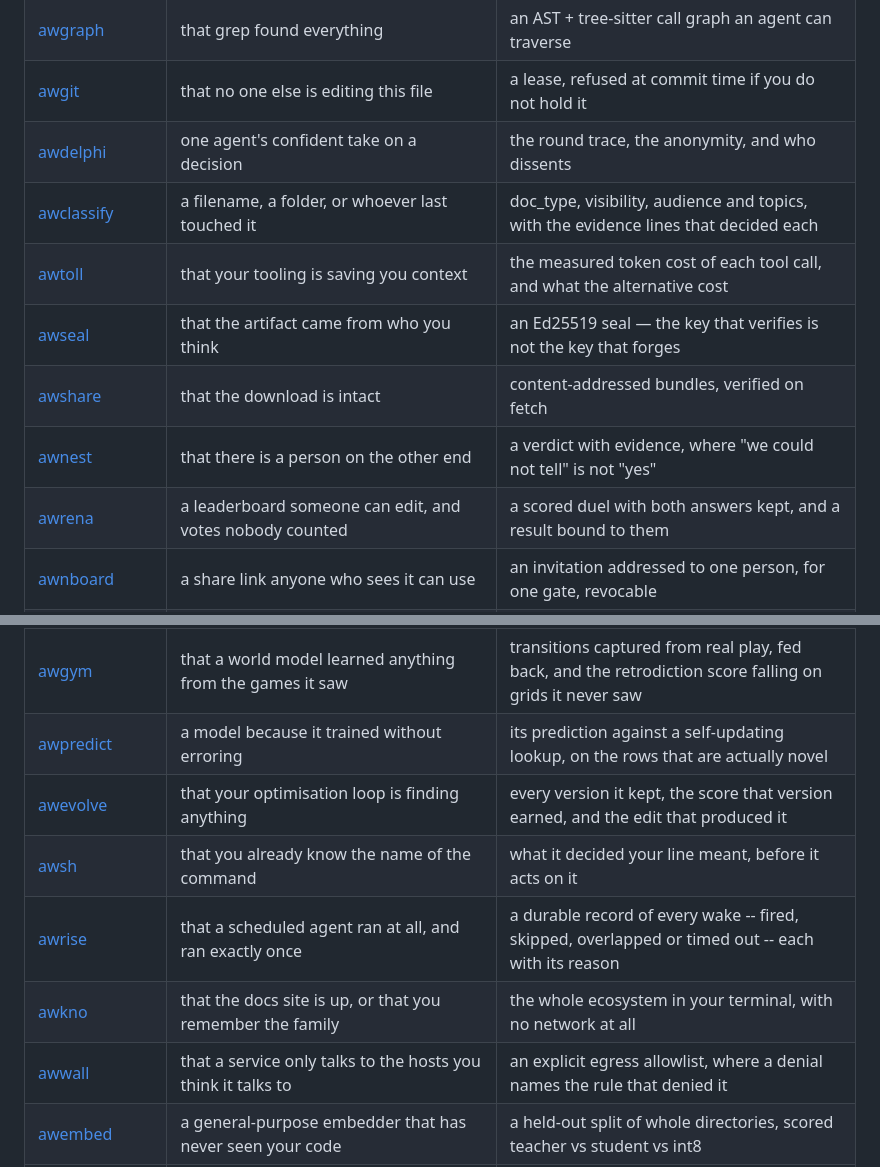
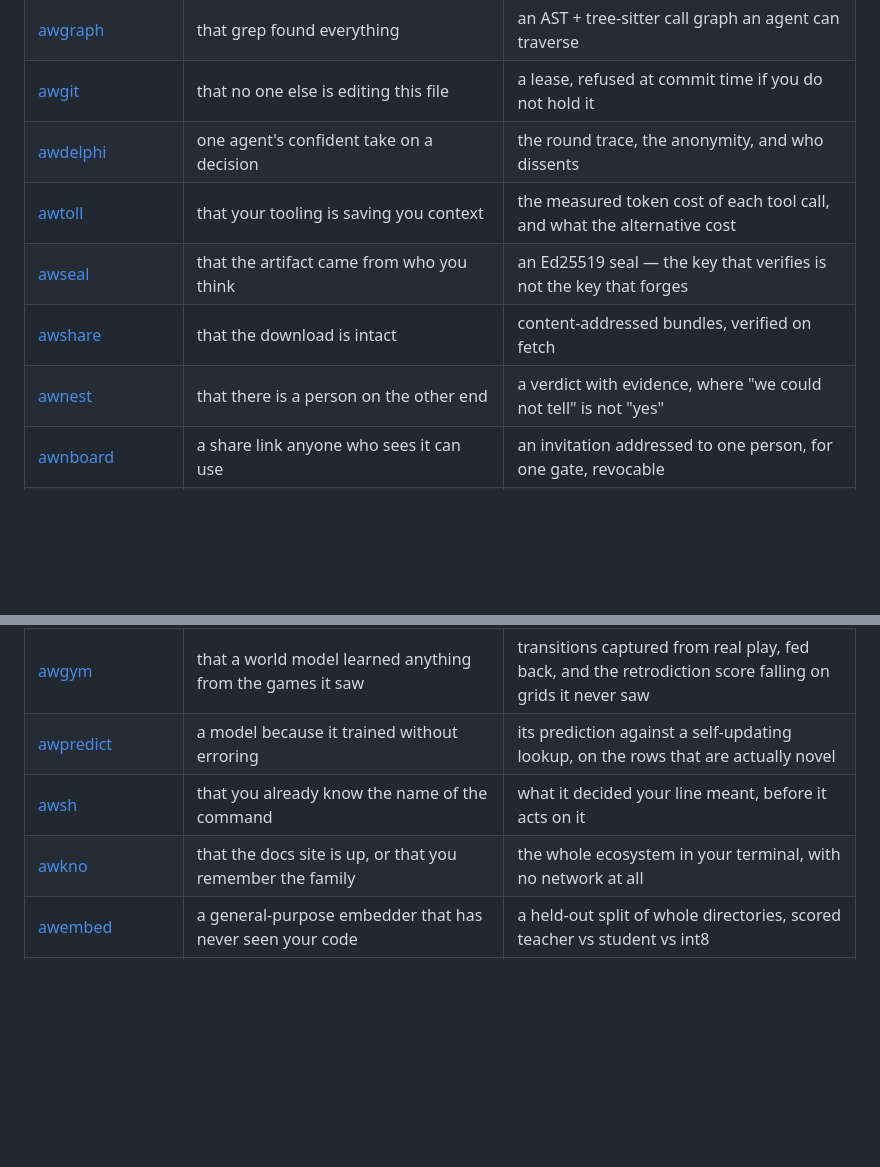
Before and after one commit to Aitherium/gawbbonet, a Markdown page: README.md, 2 parts joined by grey strips. GitHub-like rendering; blank space fills up the shorter version.

```diff
--- a/README.md
+++ b/README.md
@@ -146,12 +146,10 @@ Each installs on its own, works offline, and needs no account.
 | [awgraph](https://github.com/Aitherium/awgraph) | that grep found everything | an AST + tree-sitter call graph an agent can traverse |
 | [awgit](https://github.com/Aitherium/awgit) | that no one else is editing this file | a lease, refused at commit time if you do not hold it |
 | [awdelphi](https://github.com/Aitherium/awdelphi) | one agent's confident take on a decision | the round trace, the anonymity, and who dissents |
-| [awclassify](https://github.com/Aitherium/awclassify) | a filename, a folder, or whoever last touched it | doc_type, visibility, audience and topics, with the evidence lines that decided each |
 | [awtoll](https://github.com/Aitherium/awtoll) | that your tooling is saving you context | the measured token cost of each tool call, and what the alternative cost |
 | [awseal](https://github.com/Aitherium/awseal) | that the artifact came from who you think | an Ed25519 seal — the key that verifies is not the key that forges |
 | [awshare](https://github.com/Aitherium/awshare) | that the download is intact | content-addressed bundles, verified on fetch |
 | [awnest](https://github.com/Aitherium/awnest) | that there is a person on the other end | a verdict with evidence, where "we could not tell" is not "yes" |
-| [awrena](https://github.com/Aitherium/awrena) | a leaderboard someone can edit, and votes nobody counted | a scored duel with both answers kept, and a result bound to them |
 | [awnboard](https://github.com/Aitherium/awnboard) | a share link anyone who sees it can use | an invitation addressed to one person, for one gate, revocable |
 | [awnix](https://github.com/Aitherium/awnix) | that the box is what you left it as | an immutable image you built, with atomic rollback |
 | [awrecover](https://github.com/Aitherium/awrecover) | that the restore worked | a restore that fully lands or does not land at all |
@@ -180,11 +172,8 @@ Each installs on its own, works offline, and needs no account.
 | [awfocus](https://github.com/Aitherium/awfocus) | twelve terminal tabs and a bad memory | one command that names every session, finds any transcript, and opens or steers the one you want |
 | [awgym](https://github.com/Aitherium/awgym) | that a world model learned anything from the games it saw | transitions captured from real play, fed back, and the retrodiction score falling on grids it never saw |
 | [awpredict](https://github.com/Aitherium/awpredict) | a model because it trained without erroring | its prediction against a self-updating lookup, on the rows that are actually novel |
-| [awevolve](https://github.com/Aitherium/awevolve) | that your optimisation loop is finding anything | every version it kept, the score that version earned, and the edit that produced it |
 | [awsh](https://github.com/Aitherium/awsh) | that you already know the name of the command | what it decided your line meant, before it acts on it |
-| [awrise](https://github.com/Aitherium/awrise) | that a scheduled agent ran at all, and ran exactly once | a durable record of every wake -- fired, skipped, overlapped or timed out -- each with its reason |
 | [awkno](https://github.com/Aitherium/awkno) | that the docs site is up, or that you remember the family | the whole ecosystem in your terminal, with no network at all |
-| [awwall](https://github.com/Aitherium/awwall) | that a service only talks to the hosts you think it talks to | an explicit egress allowlist, where a denial names the rule that denied it |
 | [awembed](https://github.com/Aitherium/awembed) | a general-purpose embedder that has never seen your code | a held-out split of whole directories, scored teacher vs student vs int8 |
 | [awtax](https://github.com/Aitherium/awtax) | a closed tax app's sealed file you can never read again | a plain, provider-neutral schema of every figure, with the page it came from |
 | [awsettings](https://github.com/Aitherium/awsettings) | that you will remember to re-approve the same thing on every box you work from | one profile, unioned rather than overwritten, with the credentials left behind |
```
Also changed, not shown: other parts of README.md (+5 -26 lines).
